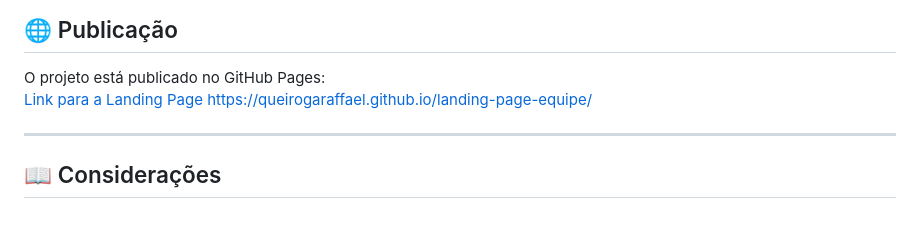
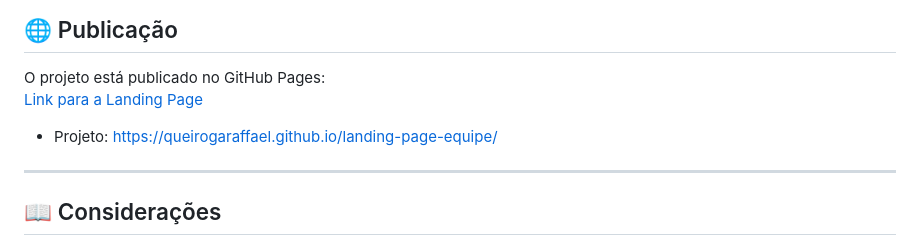
Before and after one commit to queirogaraffael/landing-page-equipe, a Markdown page: README.md, the part around the change. Rendered like a GitHub page; blank space fills up the shorter version.

```diff
--- a/README.md
+++ b/README.md
@@ -69,7 +69,7 @@ O objetivo é praticar **HTML, CSS e JavaScript**, focando em:
 ## 🌐 Publicação
 O projeto está publicado no GitHub Pages:
 [Link para a Landing Page](https://github.com/queirogaraffael/landing-page-equipe.git)
-https://queirogaraffael.github.io/landing-page-equipe/
+- Projeto: https://queirogaraffael.github.io/landing-page-equipe/
 
 ---
 
```
